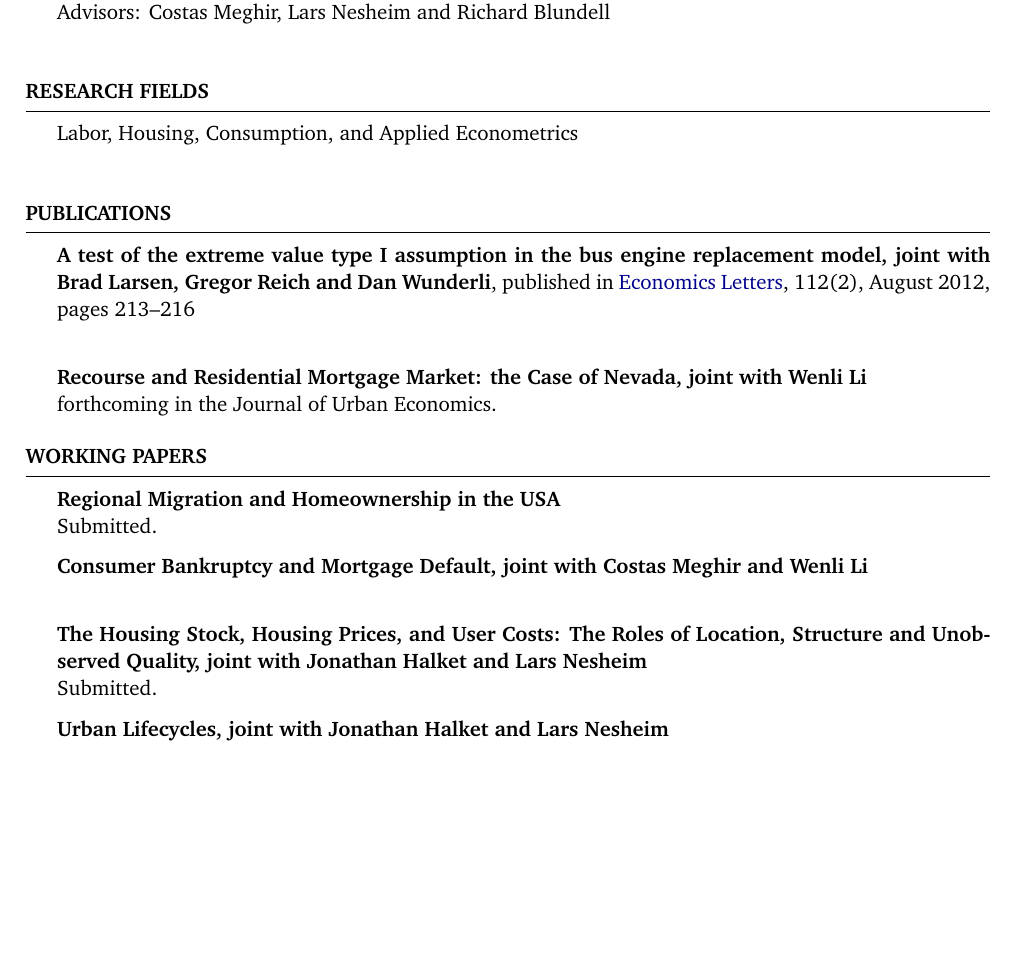
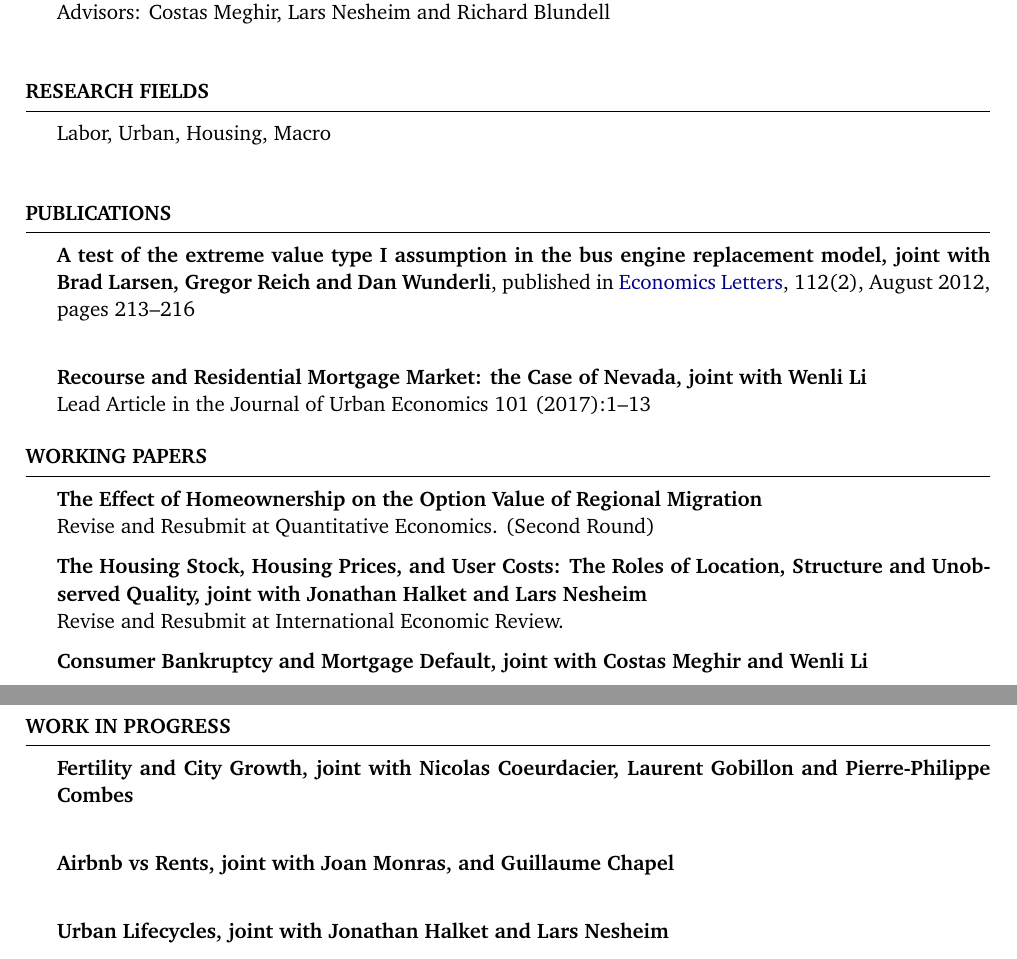
Before and after one commit to floswald/floswald.github.io, a LaTeX document (tex/floswald-short.tex): part of the page before the commit and two parts of pages 1 and 2 of 2 after it, the two joined at a grey line, cut so that both start at the same text, the shorter picture padded with empty space. Compiled offline with pdfLaTeX.

Commit message:
rebuilding site Thu Mar 21 08:31:23 CET 2019

```diff
--- a/tex/floswald-short.tex
+++ b/tex/floswald-short.tex
@@ -72,13 +72,21 @@
 \end{rSection}
 
 
+
+
+
+
+
+
+
+
 %----------------------------------------------------------------------------------------
 %	Research SECTION
 %----------------------------------------------------------------------------------------
 
 \begin{rSection}{Research Fields}
 
-{Labor, Housing, Consumption, and Applied Econometrics}\\
+{Labor, Urban, Housing, Macro}\\
 
 \end{rSection}
 
@@ -94,14 +102,16 @@
 
 
 {\textbf{Recourse and Residential Mortgage Market: the Case of Nevada, joint with Wenli Li}} \\
-{forthcoming in the Journal of Urban Economics.}
+{Lead Article in the Journal of Urban Economics 101 (2017):1–13}
 
 \end{rSection}
 
 \begin{rSection}{Working Papers}
+{\textbf{The Effect of Homeownership on the Option Value of Regional Migration}}\\
+{Revise and Resubmit at Quantitative Economics. (Second Round)}
 
-{\textbf{Regional Migration and Homeownership in the USA}}\\
-{Submitted.}
+{\textbf{The Housing Stock, Housing Prices, and User Costs: The Roles of Location, Structure and Unobserved Quality, joint with Jonathan Halket and Lars Nesheim}} \\
+{Revise and Resubmit at International Economic Review.}
 
 {\textbf{Consumer Bankruptcy and Mortgage Default, joint with Costas Meghir and Wenli Li}} \\
 
@@ -108,10 +119,34 @@
 
-{\textbf{The Housing Stock, Housing Prices, and User Costs: The Roles of Location, Structure and Unobserved Quality, joint with Jonathan Halket and Lars Nesheim}} \\
-{Submitted.}
+\end{rSection}
+\begin{rSection}{Work in Progress}
+
+{\textbf{Fertility and City Growth, joint with Nicolas Coeurdacier, Laurent Gobillon and Pierre-Philippe Combes}} \\
+
+{\textbf{Airbnb vs Rents, joint with Joan Monras, and Guillaume Chapel}} \\
 
 {\textbf{Urban Lifecycles, joint with Jonathan Halket and Lars Nesheim}} \\
 
 \end{rSection}
+
+
+
+
+%----------------------------------------------------------------------------------------
+%	Research experience SECTION
+%----------------------------------------------------------------------------------------
+
+% \begin{rSection}{Research Experience}
+
+% {Feb 2012 - Jan 2013, Research Assistant to Adam Rosen}
+% {2007, Research Assistant }
+
+% \end{rSection}
+
+
+
+
+
+
 
 
 updated: \today
```
Also changed, not shown: tex/floswald-short.pdf, tex/floswald-short.tex (1 more changed lines).
